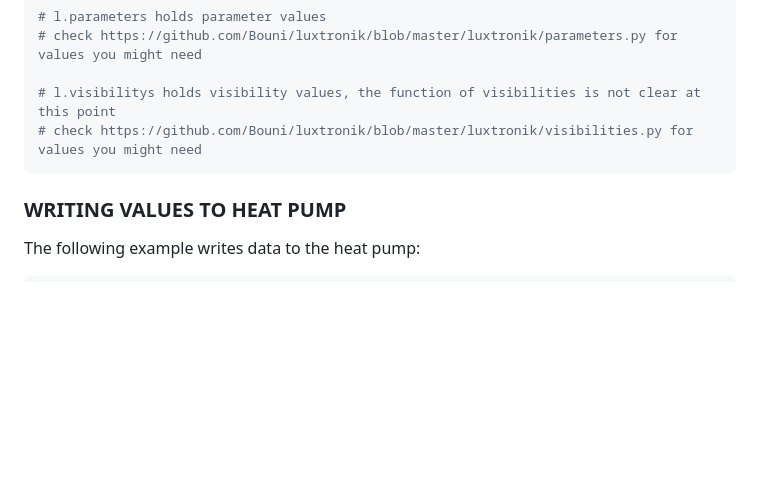
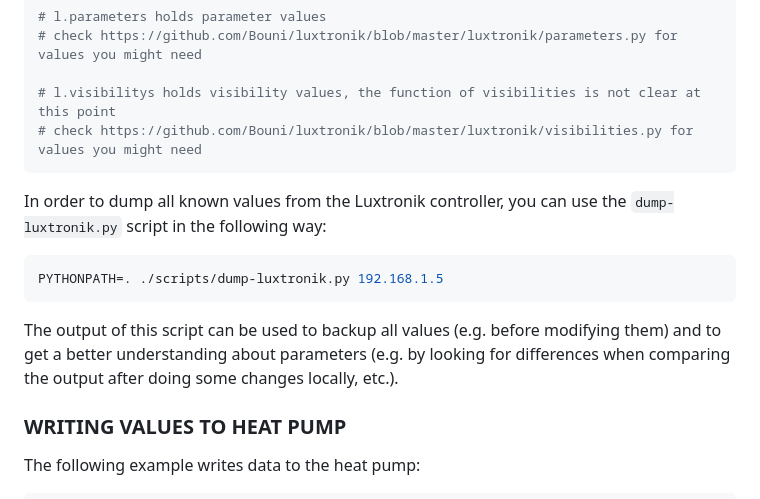
Before and after one commit to Bouni/python-luxtronik, a Markdown page: README.md, the part around the change. Rendered like a GitHub page; blank space fills up the shorter version.

Commit message:
Add paragraphs to document usage of dump-luxtronik.py script

````diff
--- a/README.md
+++ b/README.md
@@ -73,6 +73,18 @@ print(t_forerun.unit) # gives you the unit of the value if known, °C for exampl
 # check https://github.com/Bouni/luxtronik/blob/master/luxtronik/visibilities.py for values you might need
 ```
 
+In order to dump all known values from the Luxtronik controller, you can use
+the `dump-luxtronik.py` script in the following way:
+
+```python
+PYTHONPATH=. ./scripts/dump-luxtronik.py 192.168.1.5
+```
+
+The output of this script can be used to backup all values (e.g. before
+modifying them) and to get a better understanding about parameters (e.g. by
+looking for differences when comparing the output after doing some changes
+locally, etc.).
+
 ### WRITING VALUES TO HEAT PUMP
 
 The following example writes data to the heat pump:
````
